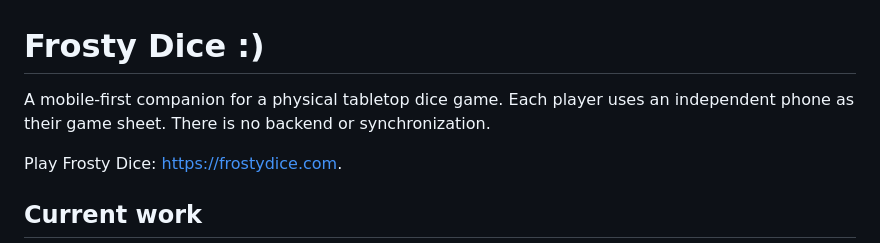
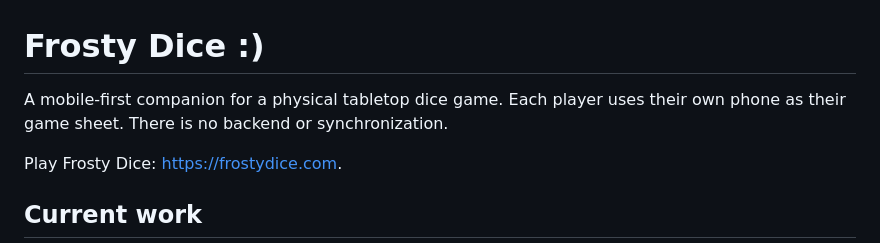
Before and after one commit to Cedric-Roetheli/frosty-dice, a Markdown page: README.md, the part around the change. GitHub-like rendering.

```diff
--- a/README.md
+++ b/README.md
@@ -1,7 +1,7 @@
 # Frosty Dice :)
 
 A mobile-first companion for a physical tabletop dice game. Each player uses
-an independent phone as their game sheet. There is no backend or synchronization.
+their own phone as their game sheet. There is no backend or synchronization.
 
 Play Frosty Dice: [https://frostydice.com](https://frostydice.com).
 
```
